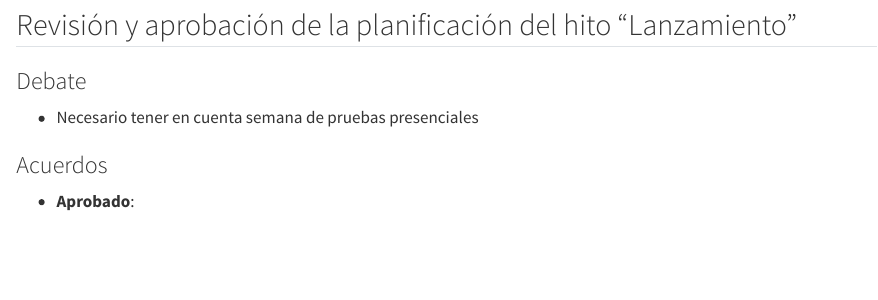
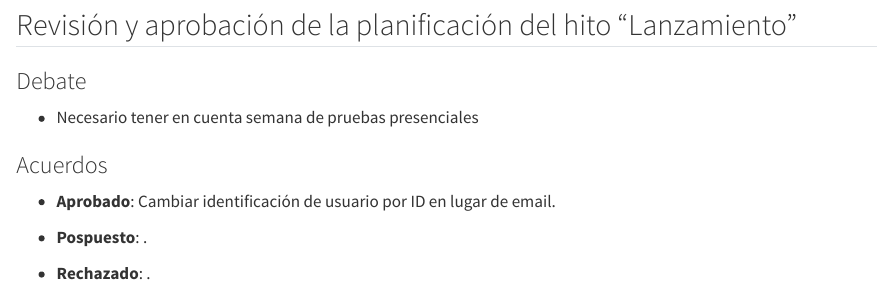
Before and after one commit to DaniMori/pid-iad-jamovi, a Quarto document (doc/minutes/2026-07-xx.qmd): the page in a window 1100 px wide, from 1030 px down. Rendered offline with R 4.5, knitr and Pandoc in place of Quarto, with nearby package versions; drawn as R Markdown's standard HTML page in place of the format the file asks for.

Commit message:
Add agreement to discuss during meeting

```diff
--- a/doc/minutes/2026-07-xx.qmd
+++ b/doc/minutes/2026-07-xx.qmd
@@ -42,7 +42,11 @@ gfm: default
 
 ### Acuerdos
 
-- **Aprobado**:
+- **Aprobado**: Cambiar identificación de usuario por ID en lugar de email.
+
+- **Pospuesto**: .
+
+- **Rechazado**: .
 
 ### Tareas
 
```
